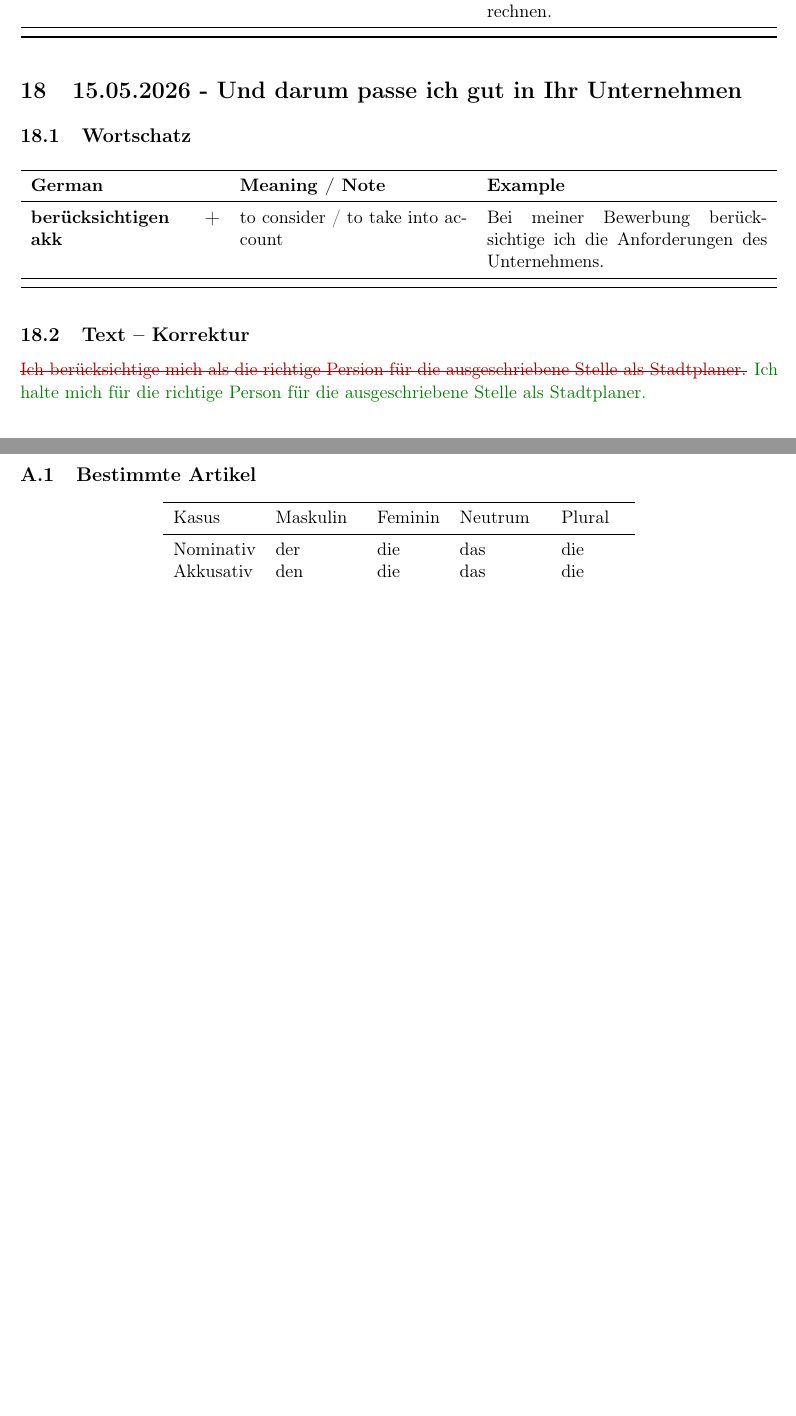
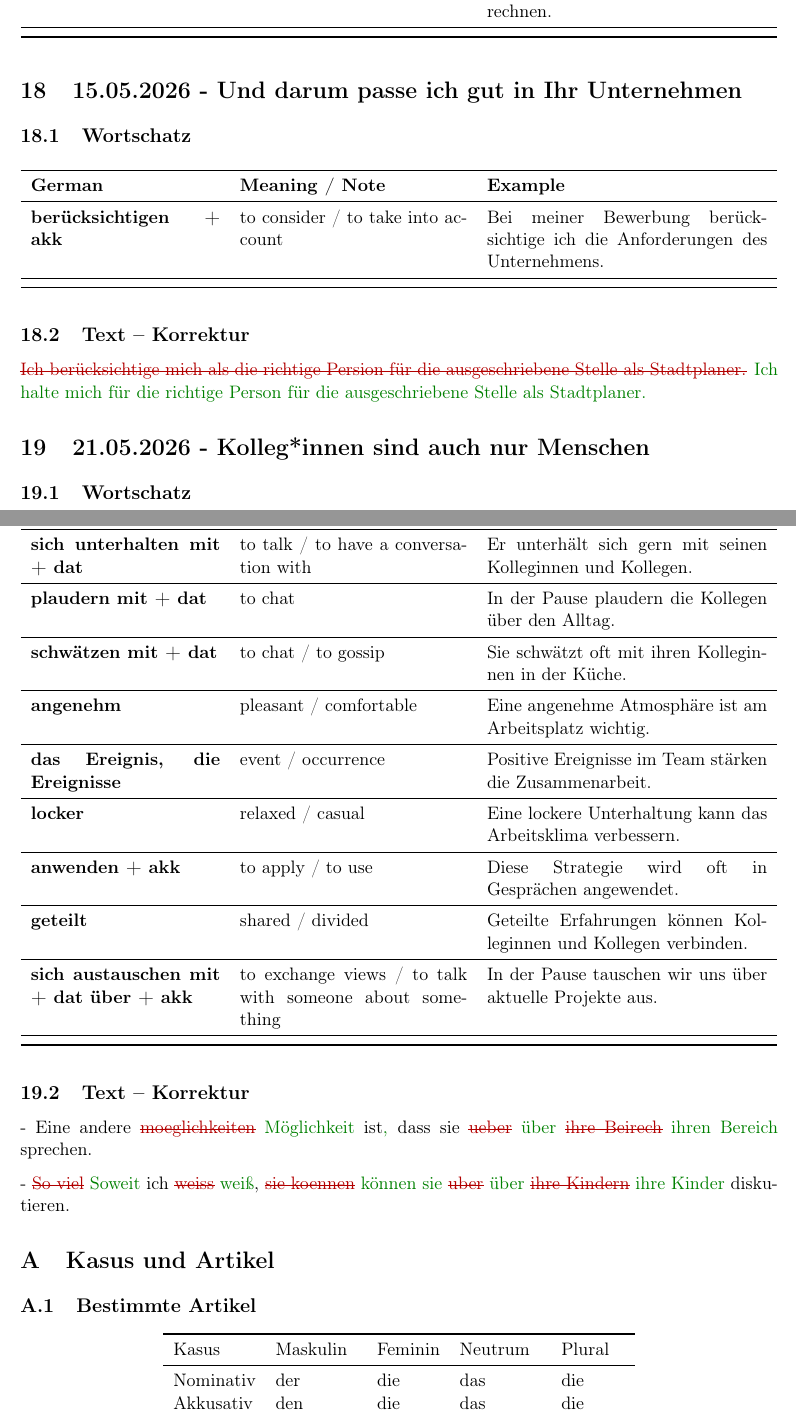
Before and after one commit to vyron-arvanitis/Deutsch, a LaTeX document (main.tex, which reads sections/2026-05-21-kollegeinnen-sind-auch-nur-menschen.tex): two parts of pages 23 and 24 of 24 before the commit and two parts of pages 23 and 24 of 25 after it, joined at a grey line, cut so that both start at the same text, the shorter picture padded with empty space. Compiled offline with pdfLaTeX.

Commit message:
\section{21.05.2026 - Kolleg*innen sind auch nur Menschen}

```diff
--- /dev/null
+++ b/sections/2026-05-21-kollegeinnen-sind-auch-nur-menschen.tex
@@ -0,0 +1,31 @@
+\section{21.05.2026 - Kolleg*innen sind auch nur Menschen}
+
+
+\subsection{Wortschatz}
+
+\begin{vocabtable}
+\deword{sich unterhalten mit + dat}{to talk / to have a conversation with}{Er unterhält sich gern mit seinen Kolleginnen und Kollegen.}
+\deword{plaudern mit + dat}{to chat}{In der Pause plaudern die Kollegen über den Alltag.}
+\deword{schwätzen mit + dat}{to chat / to gossip}{Sie schwätzt oft mit ihren Kolleginnen in der Küche.}
+\deword{angenehm}{pleasant / comfortable}{Eine angenehme Atmosphäre ist am Arbeitsplatz wichtig.}
+\deword{das Ereignis, die Ereignisse}{event / occurrence}{Positive Ereignisse im Team stärken die Zusammenarbeit.}
+\deword{locker}{relaxed / casual}{Eine lockere Unterhaltung kann das Arbeitsklima verbessern.}
+\deword{anwenden + akk}{to apply / to use}{Diese Strategie wird oft in Gesprächen angewendet.}
+\deword{geteilt}{shared / divided}{Geteilte Erfahrungen können Kolleginnen und Kollegen verbinden.}
+\deword{sich austauschen mit + dat über + akk}{to exchange views / to talk with someone about something}{In der Pause tauschen wir uns über aktuelle Projekte aus.}
+\end{vocabtable}
+
+
+\subsection{Text -- Korrektur}
+
+- Eine andere \wrong{moeglichkeiten}
+\correct{Möglichkeit} ist\correct{,} dass sie \wrong{ueber}
+\correct{über} \wrong{ihre Beirech}
+\correct{ihren Bereich} sprechen.
+
+- \wrong{So viel}
+\correct{Soweit} ich \wrong{weiss}
+\correct{weiß}, \wrong{sie koennen}
+\correct{können sie} \wrong{uber}
+\correct{über} \wrong{ihre Kindern}
+\correct{ihre Kinder} diskutieren.
```
Also changed, not shown: includes/sections.tex (+1 -0 lines), Makefile, out/main.pdf.
